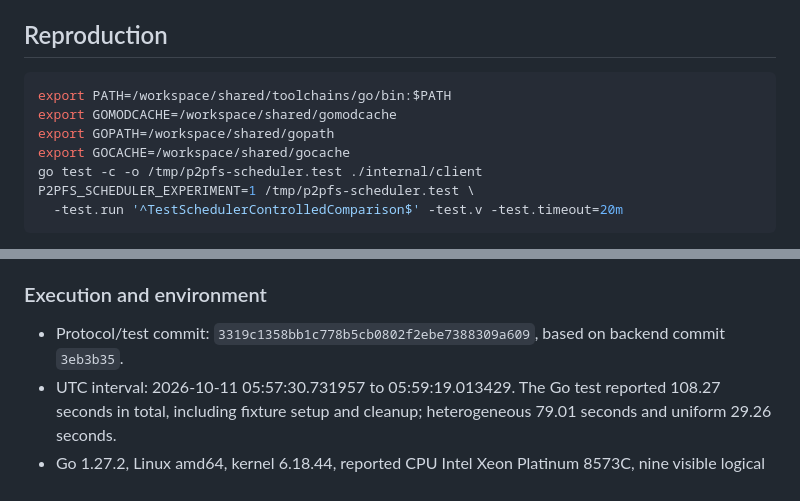
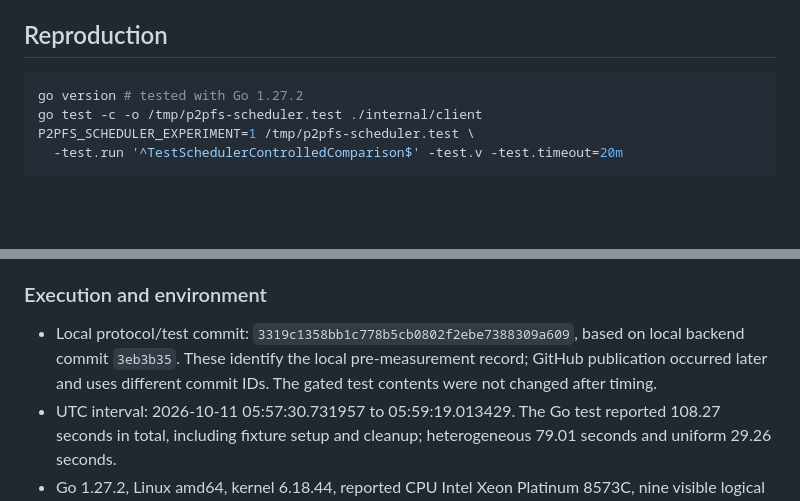
Before and after one commit to Paulkm2006/p2pfs, a Markdown page: docs/scheduler-results.md, 2 parts joined by grey strips. Drawn GitHub-style; blank space fills up the shorter version.

````diff
--- a/docs/scheduler-results.md
+++ b/docs/scheduler-results.md
@@ -19,10 +19,7 @@ This protocol and its gated test are committed before collecting any performance
 ## Reproduction
 
 ```sh
-export PATH=/workspace/shared/toolchains/go/bin:$PATH
-export GOMODCACHE=/workspace/shared/gomodcache
-export GOPATH=/workspace/shared/gopath
-export GOCACHE=/workspace/shared/gocache
+go version # tested with Go 1.27.2
 go test -c -o /tmp/p2pfs-scheduler.test ./internal/client
 P2PFS_SCHEDULER_EXPERIMENT=1 /tmp/p2pfs-scheduler.test \
   -test.run '^TestSchedulerControlledComparison$' -test.v -test.timeout=20m
@@ -41,7 +38,7 @@ These are controlled-fixture results for NFR-004. They do not establish the same
 
 ### Execution and environment
 
-- Protocol/test commit: `3319c1358bb1c778b5cb0802f2ebe7388309a609`, based on backend commit `3eb3b35`.
+- Local protocol/test commit: `3319c1358bb1c778b5cb0802f2ebe7388309a609`, based on local backend commit `3eb3b35`. These identify the local pre-measurement record; GitHub publication occurred later and uses different commit IDs. The gated test contents were not changed after timing.
 - UTC interval: 2026-10-11 05:57:30.731957 to 05:59:19.013429. The Go test reported 108.27 seconds in total, including fixture setup and cleanup; heterogeneous 79.01 seconds and uniform 29.26 seconds.
 - Go 1.27.2, Linux amd64, kernel 6.18.44, reported CPU Intel Xeon Platinum 8573C, nine visible logical CPUs, `GOMAXPROCS=9`. `/proc/meminfo` reported 10,206,504 KiB total memory. These are guest observations, not a controlled hardware allocation.
 - Local overlay filesystem, 32 GiB reported capacity and approximately 28 GiB free before the run. Sources, shards, reconstructed files, coordinator, and all peers were in the same cloud container and test process. The system page cache was not flushed; source data was already read during publication, and run order was alternated.
````
Also changed, not shown: README.md (+1 -0 lines), docs/testing.md (+5 -1 lines).
